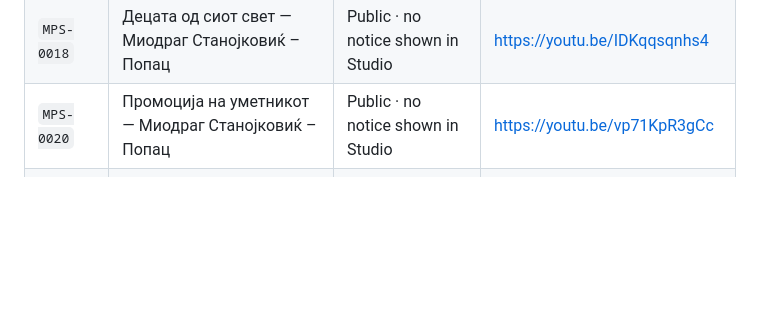
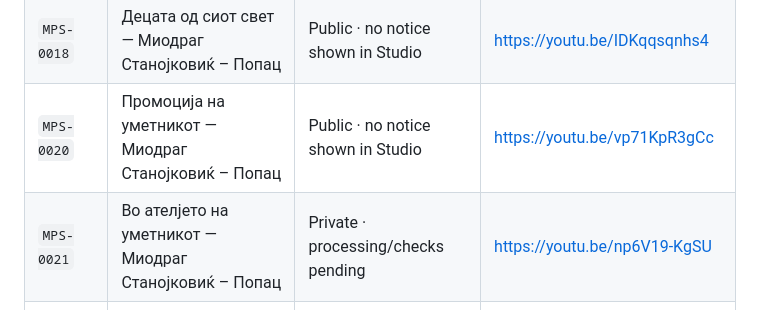
Before and after one commit to sasostanojkovik/sazdo-popac-digital-archive, a Markdown page: assets/video/README.md, the part around the change. GitHub-like rendering; blank space fills up the shorter version.

Commit message:
Add MPS-0021 official upload to video inventory

```diff
--- a/assets/video/README.md
+++ b/assets/video/README.md
@@ -27,6 +27,7 @@ This directory contains selected optimized H.264/AAC web derivatives used for co
 | `MPS-0016` | Промоција на CD и DVD – евергрин македонска музика — Дом на АРМ, Скопје — Миодраг Станојковиќ – Попац | Public · partially blocked | https://youtu.be/BWLaO469hVA |
 | `MPS-0018` | Децата од сиот свет — Миодраг Станојковиќ – Попац | Public · no notice shown in Studio | https://youtu.be/IDKqqsqnhs4 |
 | `MPS-0020` | Промоција на уметникот — Миодраг Станојковиќ – Попац | Public · no notice shown in Studio | https://youtu.be/vp71KpR3gCc |
+| `MPS-0021` | Во ателјето на уметникот — Миодраг Станојковиќ – Попац | Private · processing/checks pending | https://youtu.be/np6V19-KgSU |
 | `MPS-0024` | Ателје со најнови слики — Миодраг Станојковиќ – Попац | Private · partially blocked; retained for archival evidence | YouTube Studio upload |
 | `MPS-0025` | Слики од старо Скопје — Миодраг Станојковиќ – Попац | Public · checks completed with no issues | Official channel upload |
 
```
